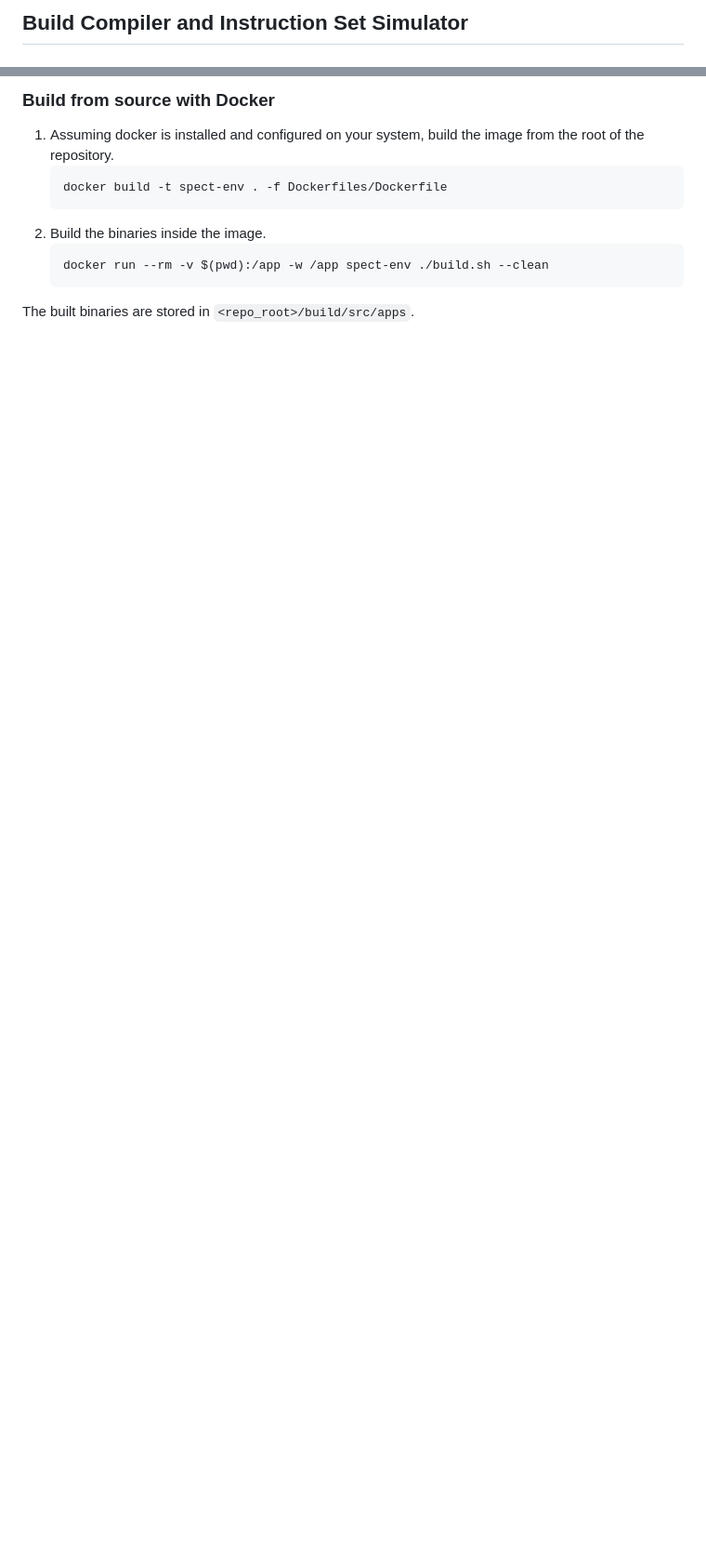
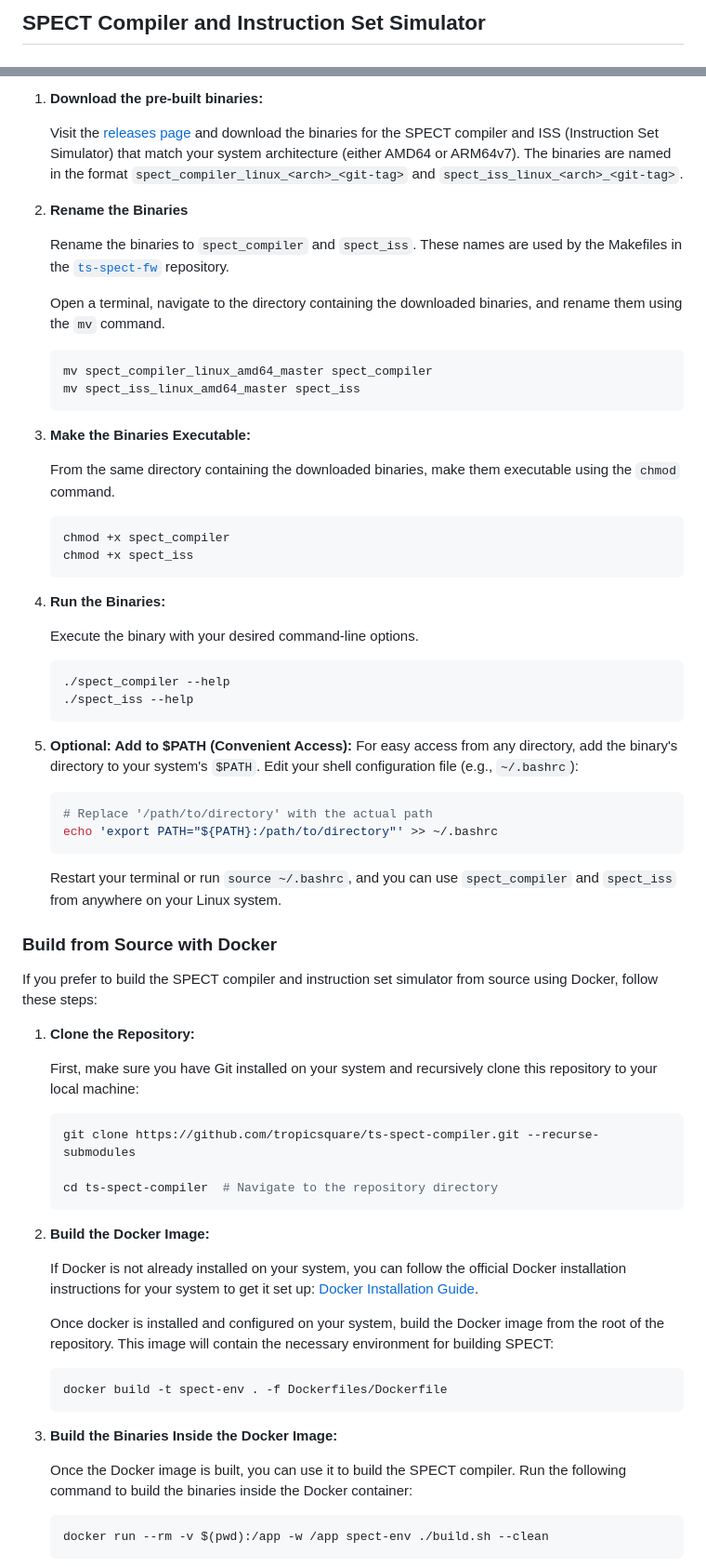
Before and after one commit to tropicsquare/ts-spect-compiler, a Markdown page: README.md, 2 parts joined by grey strips. Shown: that part at 93% size. Drawn GitHub-style; blank space fills up the shorter version.

Commit message:
[doc] redo README.md

````diff
--- a/README.md
+++ b/README.md
@@ -15,3 +15,3 @@ Diffie-Hellman).
 
-## Build Compiler and Instruction Set Simulator
+## SPECT Compiler and Instruction Set Simulator
 
@@ -20,13 +19,89 @@ Pre-built binaries are available on the [releases](https://github.com/tropicsqua
 
-### Build from source with Docker
-1. Assuming docker is installed and configured on your system, build the image
-from the root of the repository.
+1. **Download the pre-built binaries:**
+
+    Visit the [releases page](https://github.com/tropicsquare/ts-spect-compiler/releases)
+    and download the binaries for the SPECT compiler and ISS (Instruction Set
+    Simulator) that match your system architecture (either AMD64 or ARM64v7).
+    The binaries are named in the format `spect_compiler_linux_<arch>_<git-tag>`
+    and `spect_iss_linux_<arch>_<git-tag>`.
+
+2. **Rename the Binaries**
+
+    Rename the binaries to `spect_compiler` and `spect_iss`. These names are
+    used by the Makefiles in the [`ts-spect-fw`](https://github.com/tropicsquare/ts-spect-fw) repository.
+
+    Open a terminal, navigate to the directory containing the downloaded
+    binaries, and rename them using the `mv` command.
+
+    ```bash
+    mv spect_compiler_linux_amd64_master spect_compiler
+    mv spect_iss_linux_amd64_master spect_iss
+    ```
+
+2. **Make the Binaries Executable:**
+
+    From the same directory containing the downloaded binaries, make them
+    executable using the `chmod` command.
+
+    ```bash
+    chmod +x spect_compiler
+    chmod +x spect_iss
+    ```
+
+3. **Run the Binaries:**
+
+    Execute the binary with your desired command-line options.
+
+    ```bash
+    ./spect_compiler --help
+    ./spect_iss --help
+    ```
+
+4. **Optional: Add to $PATH (Convenient Access):**
+   For easy access from any directory, add the binary's directory to your
+   system's `$PATH`. Edit your shell configuration file (e.g., `~/.bashrc`):
+
+   ```bash
+   # Replace '/path/to/directory' with the actual path
+   echo 'export PATH="${PATH}:/path/to/directory"' >> ~/.bashrc
+   ```
+
+   Restart your terminal or run `source ~/.bashrc`, and you can use `spect_compiler` and `spect_iss` from anywhere on your Linux system.
+
+### Build from Source with Docker
+
+If you prefer to build the SPECT compiler and instruction set simulator from
+source using Docker, follow these steps:
+
+1. **Clone the Repository:**
+
+    First, make sure you have Git installed on your system and recursively clone
+    this repository to your local machine:
+
+    ```bash
+    git clone https://github.com/tropicsquare/ts-spect-compiler.git --recurse-submodules
+
+    cd ts-spect-compiler  # Navigate to the repository directory
+    ```
+
+2. **Build the Docker Image:**
+
+    If Docker is not already installed on your system, you can follow the
+    official Docker installation instructions for your system to get it set up:
+    [Docker Installation Guide](https://docs.docker.com/get-docker/).
+
+    Once docker is installed and configured on your system, build the Docker
+    image from the root of the repository. This image will contain the necessary environment for building SPECT:
+
     ```bash
     docker build -t spect-env . -f Dockerfiles/Dockerfile
     ```
-2. Build the binaries inside the image.
+
+3. **Build the Binaries Inside the Docker Image:**
+
+    Once the Docker image is built, you can use it to build the SPECT compiler. Run the following command to build the binaries inside the Docker container:
+
     ```bash
     docker run --rm -v $(pwd):/app -w /app spect-env ./build.sh --clean
     ```
-The built binaries are stored in `<repo_root>/build/src/apps`.
 
````
Also changed, not shown: other parts of README.md (+93 -34 lines).
